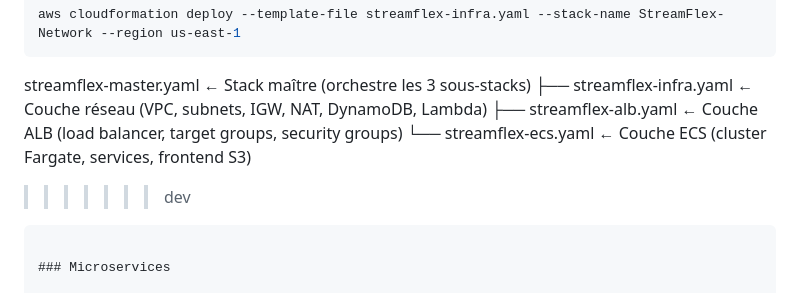
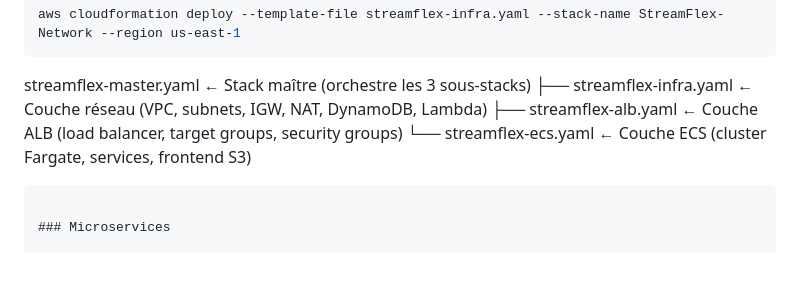
Before and after one commit to Velfouille/projet-m1-infra-Microservices-conteneurs-et-routage-par-chemin-Fichier, a Markdown page: README.md, the part around the change. GitHub-like rendering; blank space fills up the shorter version.

````diff
--- a/README.md
+++ b/README.md
@@ -44,7 +44,6 @@ streamflex-master.yaml  ← Stack maître (orchestre les 3 sous-stacks)
 ├── streamflex-infra.yaml  ← Couche réseau (VPC, subnets, IGW, NAT, DynamoDB, Lambda)
 ├── streamflex-alb.yaml    ← Couche ALB (load balancer, target groups, security groups)
 └── streamflex-ecs.yaml    ← Couche ECS (cluster Fargate, services, frontend S3)
->>>>>>> dev
 ```
 
 ### Microservices
````
